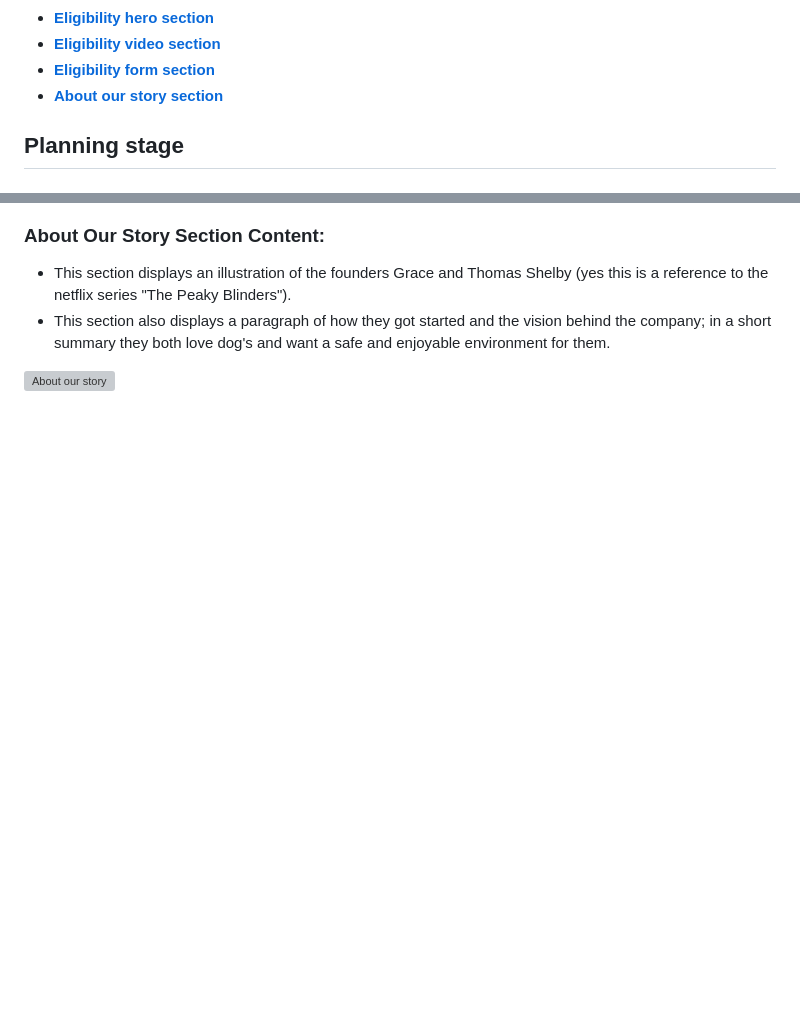
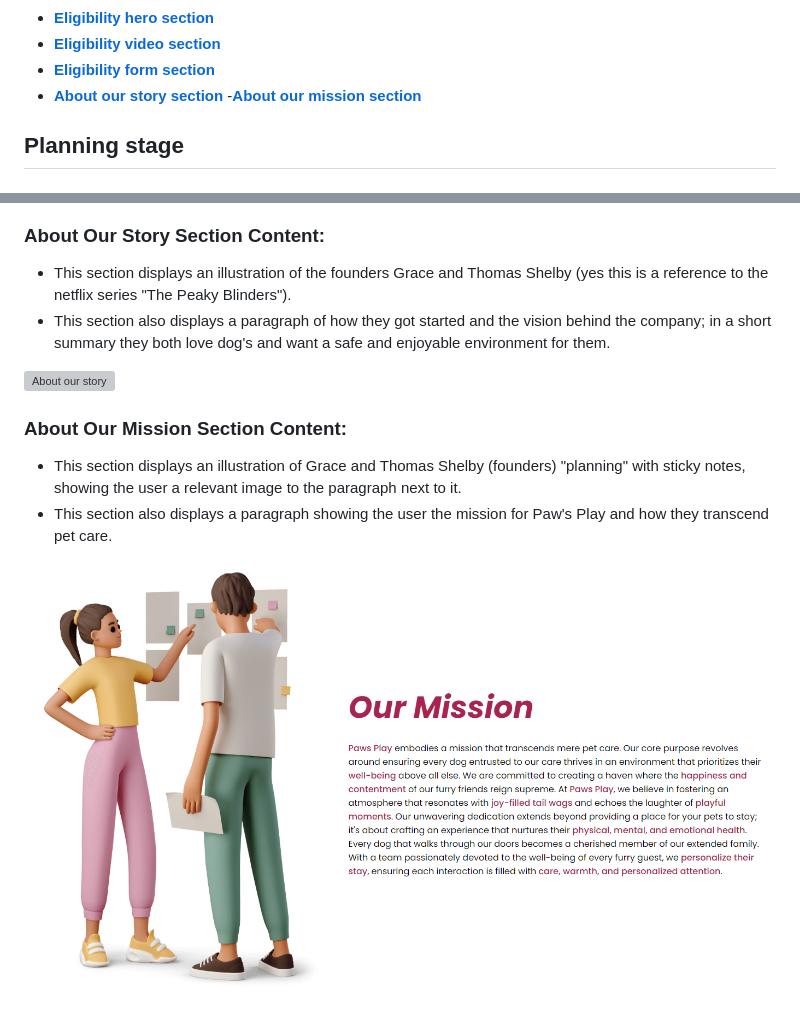
Before and after one commit to ilyasolgun11/paws-play-pp1, a Markdown page: README.md, 2 parts joined by grey strips. Drawn GitHub-style; pictures changed too: assets/images/readme/our-mission-readme.png (added); blank space fills up the shorter version; grey boxes are pictures that could not be loaded.

Commit message:
Add about our mission section to readme

```diff
--- a/README.md
+++ b/README.md
@@ -39,7 +39,7 @@ The users of this website will be able to find all relevant information about th
 - [**Eligibility hero section**](#eligibility-hero)
 - [**Eligibility video section**](#eligibility-video)
 - [**Eligibility form section**](#eligibility-form)
-- [**About our story section**](#about-our-story)
+- [**About our story section**](#about-our-story) -[**About our mission section**](#about-our-mission)
 
 ## Planning stage <a name="planning-stage"></a>
 
@@ -222,3 +222,10 @@ The footer element is at the very bottom of every page, it includes the followin
 - This section also displays a paragraph of how they got started and the vision behind the company; in a short summary they both love dog's and want a safe and enjoyable environment for them.
 
 ![About our story](assets/images/readme/about-our-story.png)
+
+### About Our Mission Section Content: <a name="about-our-mission"></a>
+
+- This section displays an illustration of Grace and Thomas Shelby (founders) "planning" with sticky notes, showing the user a relevant image to the paragraph next to it.
+- This section also displays a paragraph showing the user the mission for Paw's Play and how they transcend pet care.
+
+![About our mission](assets/images/readme/our-mission-readme.png)
```
